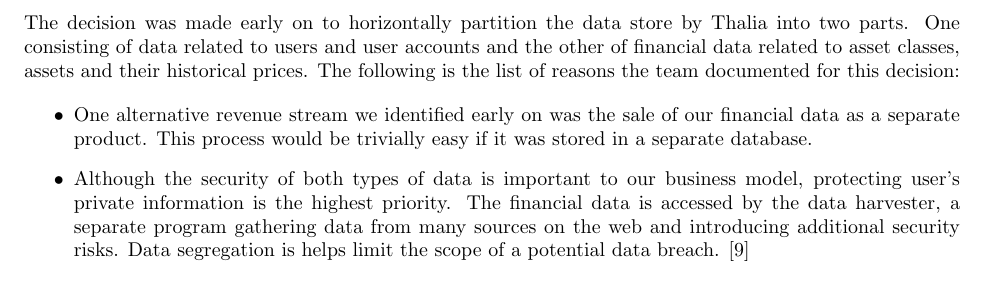
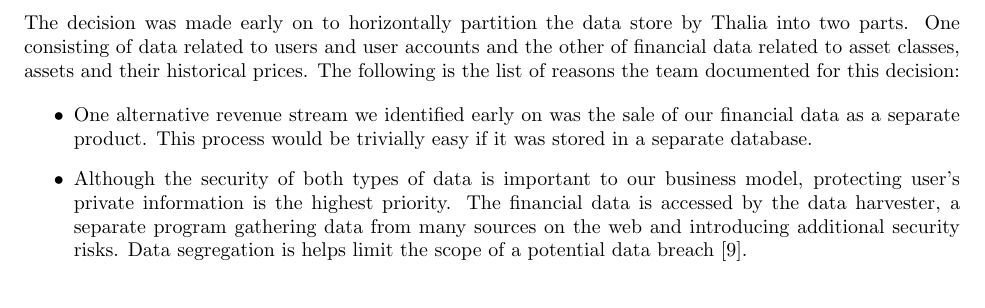
Before and after one commit to Veluga/Thalia-Backtesting-Tool, a LaTeX document (Report/main.tex, which reads Report/04Design/design.tex): part of page 11 of 23, cut so that both start at the same text. Compiled offline with pdfLaTeX.

Commit message:
fixed citation format

```diff
--- a/Report/04Design/design.tex
+++ b/Report/04Design/design.tex
@@ -12,7 +12,7 @@
 \begin{itemize}
 
 \item One alternative revenue stream we identified early on was the sale of our financial data as a separate product. This process would be trivially easy if it was stored in a separate database.
-\item Although the security of both types of data is important to our business model, protecting user’s private information is the highest priority. The financial data is accessed by the data harvester, a separate program gathering data from many sources on the web and introducing additional security risks. Data segregation is helps limit the scope of a potential data breach. \cite{ciscoSeg}
+\item Although the security of both types of data is important to our business model, protecting user’s private information is the highest priority. The financial data is accessed by the data harvester, a separate program gathering data from many sources on the web and introducing additional security risks. Data segregation is helps limit the scope of a potential data breach \cite{ciscoSeg}.
 \item The two types of data serve two separate purposes. The modules responsible for managing each are also decoupled. Thus, separation helps to enforce the principle of least concern.
 \item A large corpus of guides and examples on how to manage user accounts is available online. Extending any of these to include financial data might be difficult, and risks leading to bad design.
 
```
